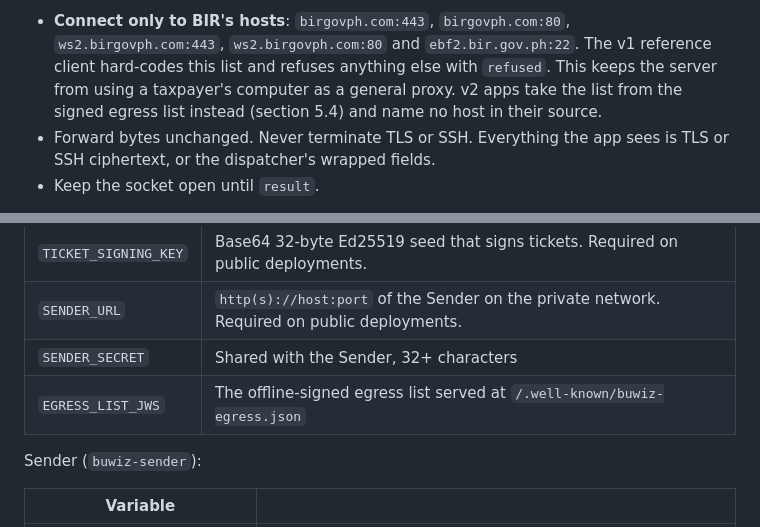
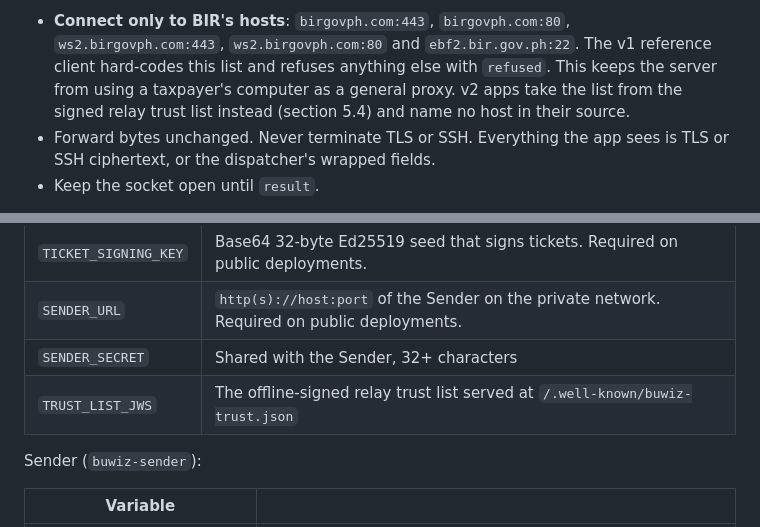
Before and after one commit to buwiz-com/buwiz-com, a Markdown page: docs/relay-protocol.md, 2 parts joined by grey strips. GitHub-like rendering.

```diff
--- a/docs/relay-protocol.md
+++ b/docs/relay-protocol.md
@@ -72,7 +72,7 @@ The app must:
   `ws2.birgovph.com:443`, `ws2.birgovph.com:80` and `ebf2.bir.gov.ph:22`.
   The v1 reference client hard-codes this list and refuses anything else
   with `refused`. This keeps the server from using a taxpayer's computer as
-  a general proxy. v2 apps take the list from the signed egress list
+  a general proxy. v2 apps take the list from the signed relay trust list
   instead (section 5.4) and name no host in their source.
 - Forward bytes unchanged. Never terminate TLS or SSH. Everything the app
   sees is TLS or SSH ciphertext, or the dispatcher's wrapped fields.
@@ -294,7 +309,7 @@ Gatekeeper (`buwiz-cloud`):
 | `TICKET_SIGNING_KEY` | Base64 32-byte Ed25519 seed that signs tickets. Required on public deployments. |
 | `SENDER_URL` | `http(s)://host:port` of the Sender on the private network. Required on public deployments. |
 | `SENDER_SECRET` | Shared with the Sender, 32+ characters |
-| `EGRESS_LIST_JWS` | The offline-signed egress list served at `/.well-known/buwiz-egress.json` |
+| `TRUST_LIST_JWS` | The offline-signed relay trust list served at `/.well-known/buwiz-trust.json` |
 
 Sender (`buwiz-sender`):
 
```
Also changed, not shown: other parts of docs/relay-protocol.md (+25 -10 lines), docs/deploy.md (+21 -11 lines).
